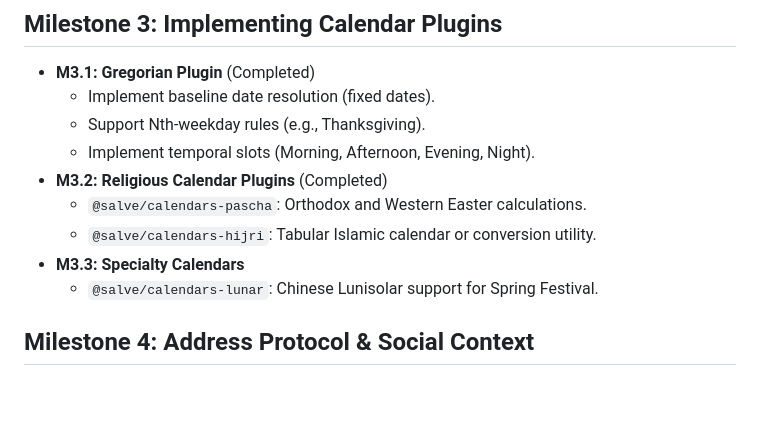
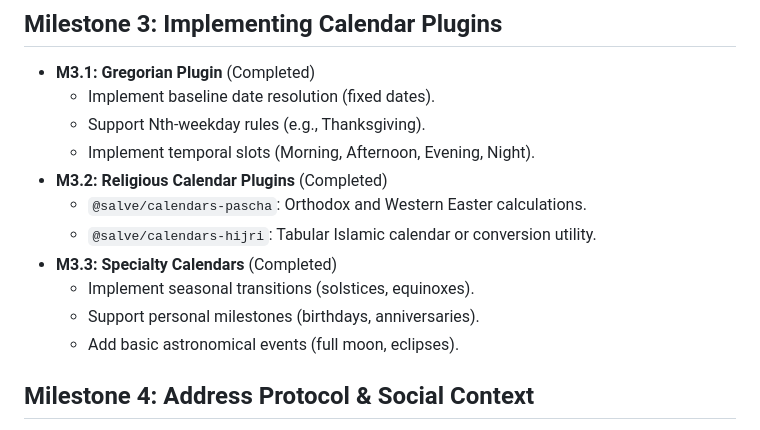
Before and after one commit to rhythmus/salve, a Markdown page: docs/development-roadmap.md, the part around the change. Rendered like a GitHub page; blank space fills up the shorter version.

```diff
--- a/docs/development-roadmap.md
+++ b/docs/development-roadmap.md
@@ -27,8 +27,10 @@ This document outlines the detailed, staged implementation plan for the Salve Un
 - **M3.2: Religious Calendar Plugins** (Completed)
     - `@salve/calendars-pascha`: Orthodox and Western Easter calculations.
     - `@salve/calendars-hijri`: Tabular Islamic calendar or conversion utility.
-- **M3.3: Specialty Calendars**
-    - `@salve/calendars-lunar`: Chinese Lunisolar support for Spring Festival.
+- **M3.3: Specialty Calendars** (Completed)
+    - Implement seasonal transitions (solstices, equinoxes).
+    - Support personal milestones (birthdays, anniversaries).
+    - Add basic astronomical events (full moon, eclipses).
 
 ## Milestone 4: Address Protocol & Social Context
 - **M4.1: Address Resolver**
```
Also changed, not shown: docs/requirements-specification.md (+4 -0 lines).
